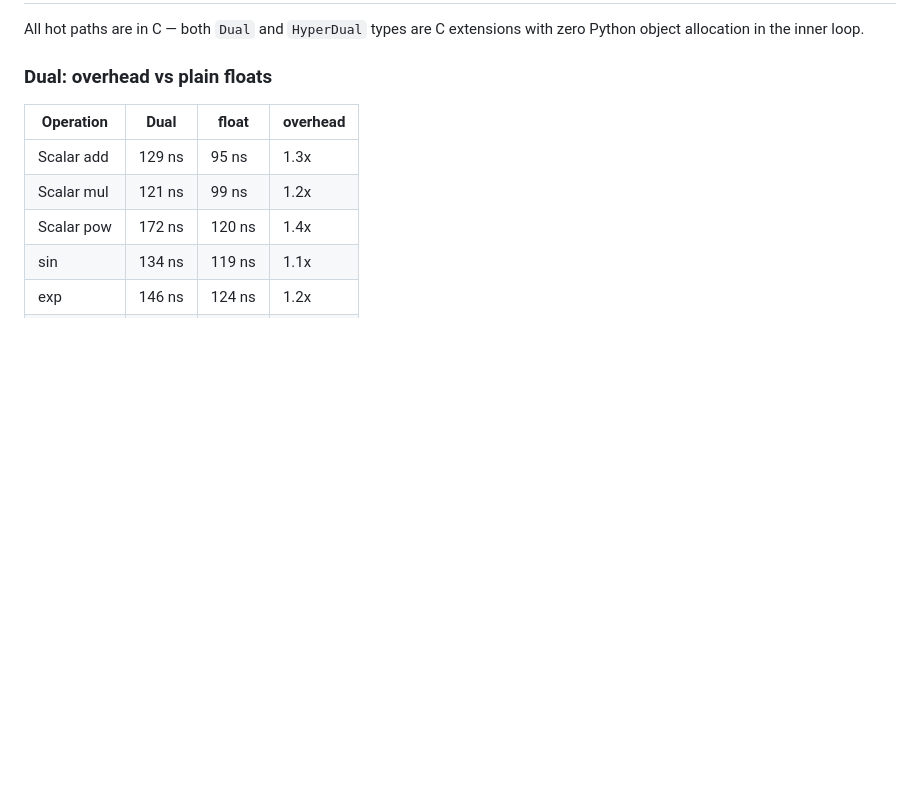
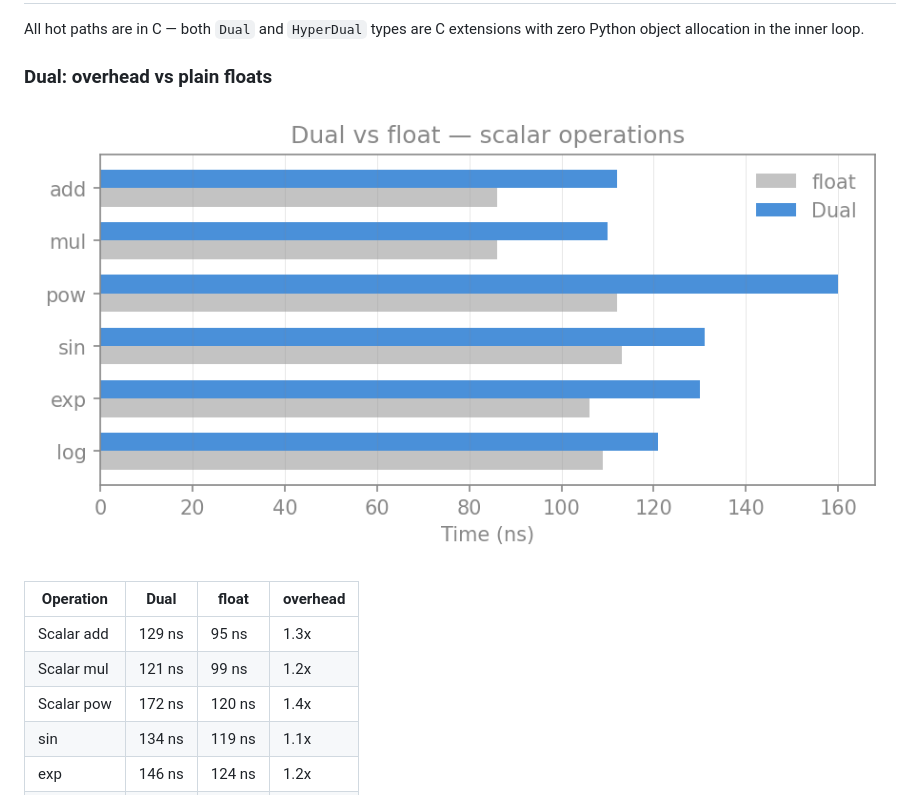
Before and after one commit to milanofthe/fastdual, a Markdown page: README.md, the part around one of its changes. Drawn GitHub-style; pictures changed too: assets/bench_dual_overhead.png (added); blank space fills up the shorter version.

Commit message:
Add benchmark bar charts to README

```diff
--- a/README.md
+++ b/README.md
@@ -195,6 +195,8 @@ All hot paths are in C — both `Dual` and `HyperDual` types are C extensions wi
 
 ### Dual: overhead vs plain floats
 
+![Dual vs float overhead](assets/bench_dual_overhead.png)
+
 <!-- BENCH:OVERHEAD:START -->
 | Operation | Dual | float | overhead |
 |-----------|------|-------|----------|
```
Also changed, not shown: other parts of README.md (+8 -0 lines), assets/bench_grad_vs_hess.png (added), assets/bench_hessian.png (added), assets/bench_hyperdual_overhead.png (added), assets/bench_jacobian.png (added), 1 other file.
